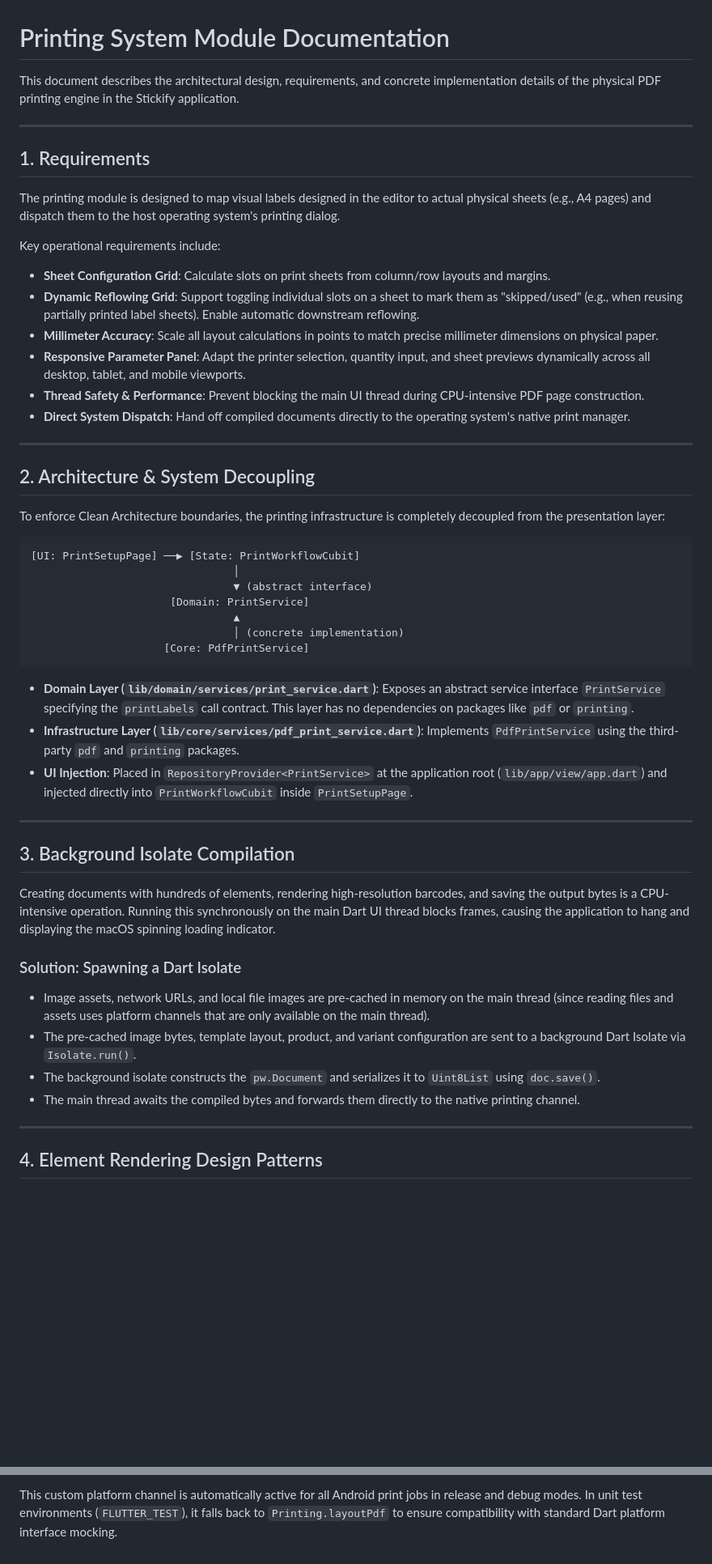
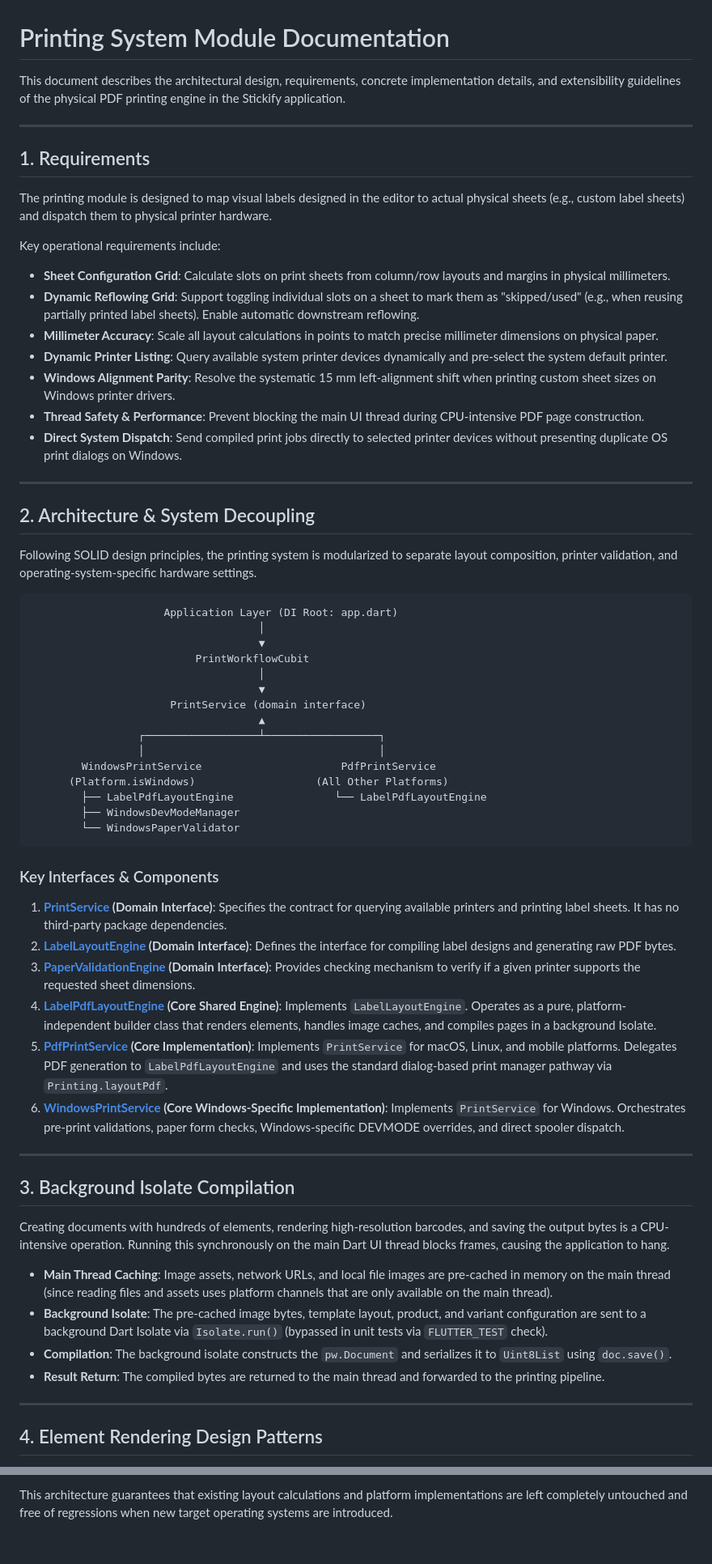
Before and after one commit to akhiljoseko/stickify, a Markdown page: docs/printing_system.md, 2 parts joined by grey strips. Shown at 81% size. GitHub-like rendering; blank space fills up the shorter version.

````diff
--- a/docs/printing_system.md
+++ b/docs/printing_system.md
@@ -1,52 +1,71 @@
 # Printing System Module Documentation
 
-This document describes the architectural design, requirements, and concrete implementation details of the physical PDF printing engine in the Stickify application.
+This document describes the architectural design, requirements, concrete implementation details, and extensibility guidelines of the physical PDF printing engine in the Stickify application.
 
 ---
 
 ## 1. Requirements
 
-The printing module is designed to map visual labels designed in the editor to actual physical sheets (e.g., A4 pages) and dispatch them to the host operating system's printing dialog.
+The printing module is designed to map visual labels designed in the editor to actual physical sheets (e.g., custom label sheets) and dispatch them to physical printer hardware.
 
 Key operational requirements include:
-- **Sheet Configuration Grid**: Calculate slots on print sheets from column/row layouts and margins.
+- **Sheet Configuration Grid**: Calculate slots on print sheets from column/row layouts and margins in physical millimeters.
 - **Dynamic Reflowing Grid**: Support toggling individual slots on a sheet to mark them as "skipped/used" (e.g., when reusing partially printed label sheets). Enable automatic downstream reflowing.
 - **Millimeter Accuracy**: Scale all layout calculations in points to match precise millimeter dimensions on physical paper.
-- **Responsive Parameter Panel**: Adapt the printer selection, quantity input, and sheet previews dynamically across all desktop, tablet, and mobile viewports.
+- **Dynamic Printer Listing**: Query available system printer devices dynamically and pre-select the system default printer.
+- **Windows Alignment Parity**: Resolve the systematic 15 mm left-alignment shift when printing custom sheet sizes on Windows printer drivers.
 - **Thread Safety & Performance**: Prevent blocking the main UI thread during CPU-intensive PDF page construction.
-- **Direct System Dispatch**: Hand off compiled documents directly to the operating system's native print manager.
+- **Direct System Dispatch**: Send compiled print jobs directly to selected printer devices without presenting duplicate OS print dialogs on Windows.
 
 ---
 
 ## 2. Architecture & System Decoupling
 
-To enforce Clean Architecture boundaries, the printing infrastructure is completely decoupled from the presentation layer:
+Following SOLID design principles, the printing system is modularized to separate layout composition, printer validation, and operating-system-specific hardware settings.
 
 ```
-[UI: PrintSetupPage] ──▶ [State: PrintWorkflowCubit]
-                                │
-                                ▼ (abstract interface)
-                      [Domain: PrintService]
-                                ▲
-                                │ (concrete implementation)
-                     [Core: PdfPrintService]
+                     Application Layer (DI Root: app.dart)
+                                    │
+                                    ▼
+                          PrintWorkflowCubit
+                                    │
+                                    ▼
+                      PrintService (domain interface)
+                                    ▲
+                 ┌──────────────────┴──────────────────┐
+                 │                                     │
+        WindowsPrintService                      PdfPrintService
+      (Platform.isWindows)                   (All Other Platforms)
+        ├── LabelPdfLayoutEngine                └── LabelPdfLayoutEngine
+        ├── WindowsDevModeManager
+        └── WindowsPaperValidator
 ```
 
-- **Domain Layer (`lib/domain/services/print_service.dart`)**: Exposes an abstract service interface `PrintService` specifying the `printLabels` call contract. This layer has no dependencies on packages like `pdf` or `printing`.
-- **Infrastructure Layer (`lib/core/services/pdf_print_service.dart`)**: Implements `PdfPrintService` using the third-party `pdf` and `printing` packages.
-- **UI Injection**: Placed in `RepositoryProvider<PrintService>` at the application root (`lib/app/view/app.dart`) and injected directly into `PrintWorkflowCubit` inside `PrintSetupPage`.
+### Key Interfaces & Components
+
+1. **[PrintService](file:///g:/GitHub/stickify/lib/domain/services/print_service.dart) (Domain Interface)**:
+   Specifies the contract for querying available printers and printing label sheets. It has no third-party package dependencies.
+2. **[LabelLayoutEngine](file:///g:/GitHub/stickify/lib/domain/services/label_layout_engine.dart) (Domain Interface)**:
+   Defines the interface for compiling label designs and generating raw PDF bytes.
+3. **[PaperValidationEngine](file:///g:/GitHub/stickify/lib/domain/services/paper_validation_engine.dart) (Domain Interface)**:
+   Provides checking mechanism to verify if a given printer supports the requested sheet dimensions.
+4. **[LabelPdfLayoutEngine](file:///g:/GitHub/stickify/lib/core/services/printing/label_pdf_layout_engine.dart) (Core Shared Engine)**:
+   Implements `LabelLayoutEngine`. Operates as a pure, platform-independent builder class that renders elements, handles image caches, and compiles pages in a background Isolate.
+5. **[PdfPrintService](file:///g:/GitHub/stickify/lib/core/services/pdf_print_service.dart) (Core Implementation)**:
+   Implements `PrintService` for macOS, Linux, and mobile platforms. Delegates PDF generation to `LabelPdfLayoutEngine` and uses the standard dialog-based print manager pathway via `Printing.layoutPdf`.
+6. **[WindowsPrintService](file:///g:/GitHub/stickify/lib/core/services/printing/windows/windows_print_service.dart) (Core Windows-Specific Implementation)**:
+   Implements `PrintService` for Windows. Orchestrates pre-print validations, paper form checks, Windows-specific DEVMODE overrides, and direct spooler dispatch.
 
 ---
 
 ## 3. Background Isolate Compilation
 
-Creating documents with hundreds of elements, rendering high-resolution barcodes, and saving the output bytes is a CPU-intensive operation. Running this synchronously on the main Dart UI thread blocks frames, causing the application to hang and displaying the macOS spinning loading indicator.
+Creating documents with hundreds of elements, rendering high-resolution barcodes, and saving the output bytes is a CPU-intensive operation. Running this synchronously on the main Dart UI thread blocks frames, causing the application to hang.
 
-### Solution: Spawning a Dart Isolate
-- Image assets, network URLs, and local file images are pre-cached in memory on the main thread (since reading files and assets uses platform channels that are only available on the main thread).
-- The pre-cached image bytes, template layout, product, and variant configuration are sent to a background Dart Isolate via `Isolate.run()`.
-- The background isolate constructs the `pw.Document` and serializes it to `Uint8List` using `doc.save()`.
-- The main thread awaits the compiled bytes and forwards them directly to the native printing channel.
+- **Main Thread Caching**: Image assets, network URLs, and local file images are pre-cached in memory on the main thread (since reading files and assets uses platform channels that are only available on the main thread).
+- **Background Isolate**: The pre-cached image bytes, template layout, product, and variant configuration are sent to a background Dart Isolate via `Isolate.run()` (bypassed in unit tests via `FLUTTER_TEST` check).
+- **Compilation**: The background isolate constructs the `pw.Document` and serializes it to `Uint8List` using `doc.save()`.
+- **Result Return**: The compiled bytes are returned to the main thread and forwarded to the printing pipeline.
 
 ---
 
@@ -147,2 +188,2 @@ To guarantee exact physical paper sizes and prevent scaling on Android devices,
 
-This custom platform channel is automatically active for all Android print jobs in release and debug modes. In unit test environments (`FLUTTER_TEST`), it falls back to `Printing.layoutPdf` to ensure compatibility with standard Dart platform interface mocking.
+This architecture guarantees that existing layout calculations and platform implementations are left completely untouched and free of regressions when new target operating systems are introduced.
````
Also changed, not shown: other parts of docs/printing_system.md (+54 -32 lines).
